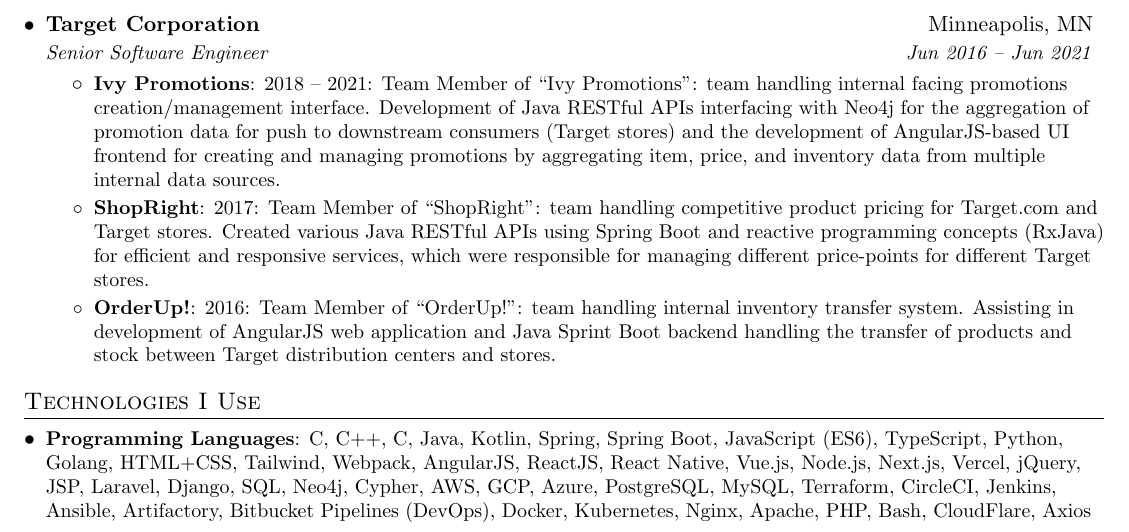
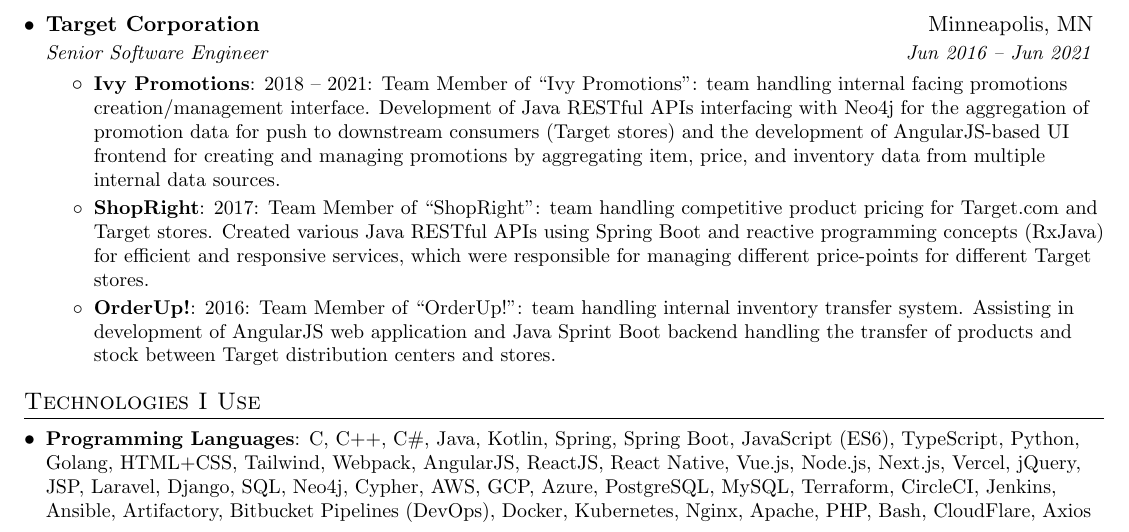
Before and after one commit to kodiakllc/kdk-resume, a LaTeX CV (nick_jaunich_resume.tex): part of page 2 of 2, cut so that both start at the same text. Compiled offline with pdfLaTeX.

Commit message:
feature(KDK-999): Footskip adjustment & escape # character
feature(KDK-999): Footskip adjustment & escape # character
-> Add adjustment to footskip per warning (but leave commented for now)
-> Escape # character in horizontal mode

```diff
--- a/nick_jaunich_resume.tex
+++ b/nick_jaunich_resume.tex
@@ -217,7 +220,7 @@
 \section{Technologies I Use}
   \resumeSubHeadingListStart
     \resumeItem{Programming Languages}
-      {C, C++, C#, Java, Kotlin, Spring, Spring Boot, JavaScript (ES6), TypeScript, Python, Golang, HTML+CSS, Tailwind, Webpack, AngularJS, ReactJS, React Native, Vue.js, Node.js, Next.js, Vercel, jQuery, JSP, Laravel, Django, SQL, Neo4j, Cypher, AWS, GCP, Azure, PostgreSQL, MySQL, Terraform, CircleCI, Jenkins, Ansible, Artifactory, Bitbucket Pipelines (DevOps), Docker, Kubernetes, Nginx, Apache, PHP, Bash, CloudFlare, Axios}
+      {C, C++, C\#, Java, Kotlin, Spring, Spring Boot, JavaScript (ES6), TypeScript, Python, Golang, HTML+CSS, Tailwind, Webpack, AngularJS, ReactJS, React Native, Vue.js, Node.js, Next.js, Vercel, jQuery, JSP, Laravel, Django, SQL, Neo4j, Cypher, AWS, GCP, Azure, PostgreSQL, MySQL, Terraform, CircleCI, Jenkins, Ansible, Artifactory, Bitbucket Pipelines (DevOps), Docker, Kubernetes, Nginx, Apache, PHP, Bash, CloudFlare, Axios}
   \resumeSubHeadingListEnd
 
 %-------------------------------------------
```
Also changed, not shown: nick_jaunich_resume.tex (3 more changed lines).
